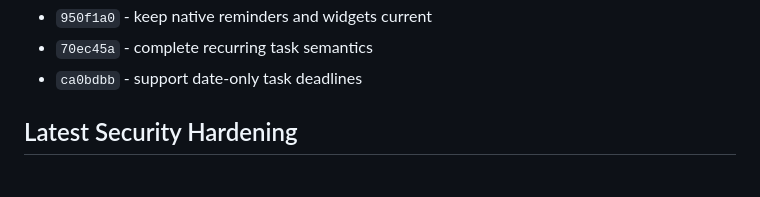
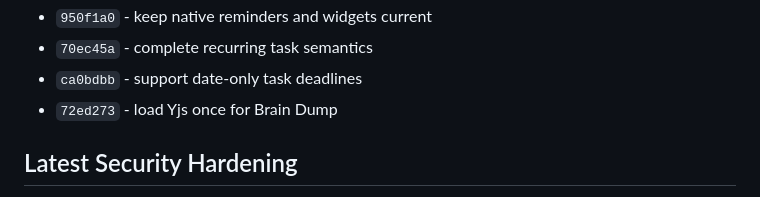
Before and after one commit to t-MURO/organa, a Markdown page: docs/IMPLEMENTATION_SUMMARY.md, the part around the change. GitHub-like rendering.

Commit message:
docs: record Yjs runtime milestone

```diff
--- a/docs/IMPLEMENTATION_SUMMARY.md
+++ b/docs/IMPLEMENTATION_SUMMARY.md
@@ -196,6 +196,7 @@ Major implementation commits:
 - `950f1a0` - keep native reminders and widgets current
 - `70ec45a` - complete recurring task semantics
 - `ca0bdbb` - support date-only task deadlines
+- `72ed273` - load Yjs once for Brain Dump
 
 ## Latest Security Hardening
 
```
